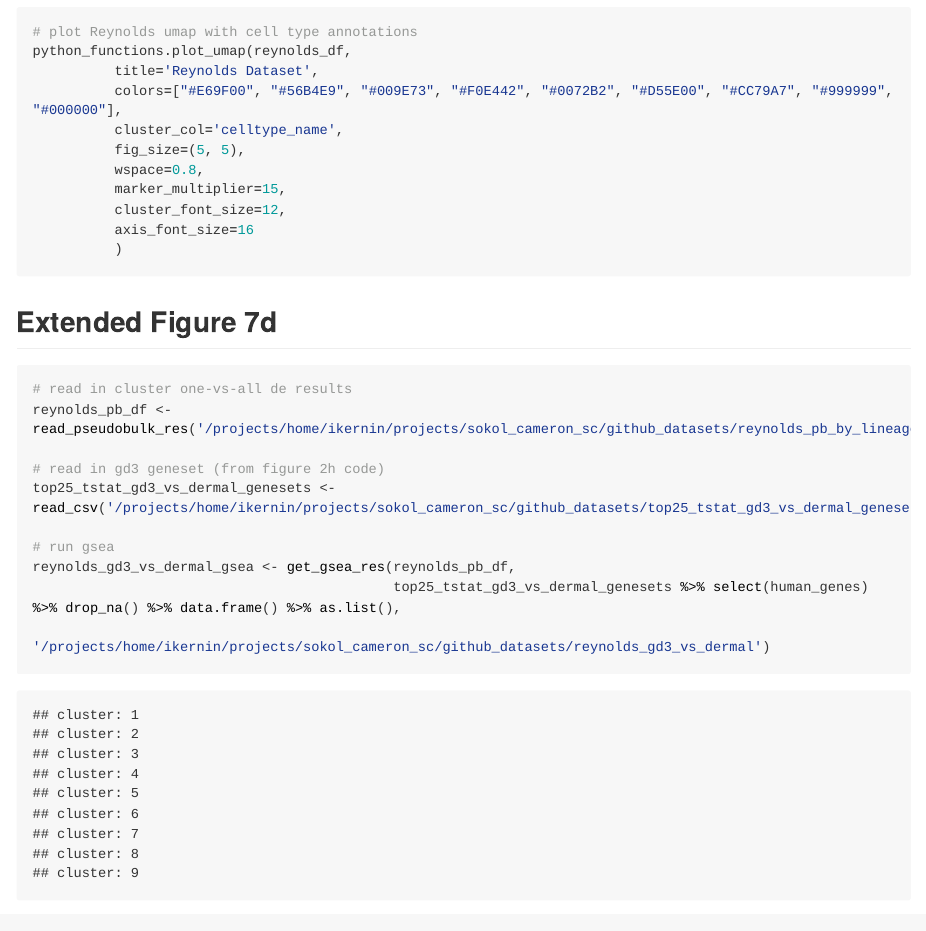
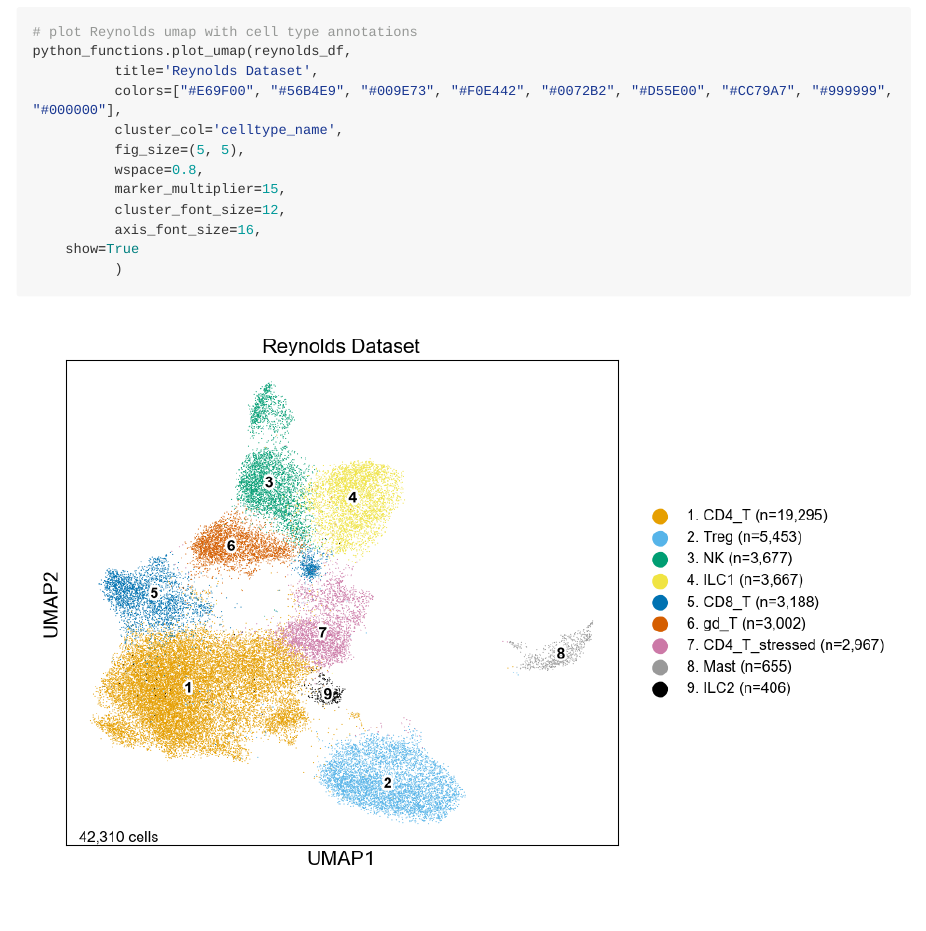
Before and after one commit to villani-lab/gdt_allergic_response, an R Markdown document (figure_scripts/extended_figure_7/extended_figure_7.rmd): the page in a window 1100 px wide, from 2800 px down. The pictures show the output file figure_scripts/extended_figure_7/extended_figure_7.html that the author committed with the source, opened offline; long lines of code are wrapped.

Commit message:
fix fig7 umap display

````diff
--- a/figure_scripts/extended_figure_7/extended_figure_7.rmd
+++ b/figure_scripts/extended_figure_7/extended_figure_7.rmd
@@ -94,7 +94,8 @@ python_functions.plot_umap(reynolds_df,
           wspace=0.8,
           marker_multiplier=15,
           cluster_font_size=12,
-          axis_font_size=16
+          axis_font_size=16,
+	show=True
           )
 ```
 
````
Also changed, not shown: figure_scripts/extended_figure_7/extended_figure_7.html, figure_scripts/extended_figure_7/extended_figure_7.md, figure_scripts/extended_figure_7/extended_figure_7_files/figure-gfm/reynolds_gsea-7.png (added), figure_scripts/extended_figure_7/extended_figure_7_files/figure-gfm/reynolds_umap-5.png (added).
